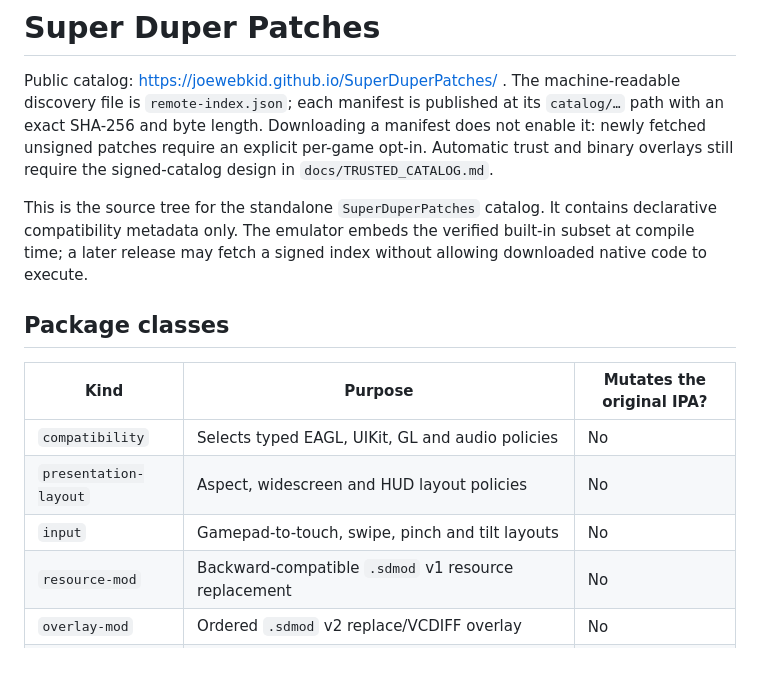
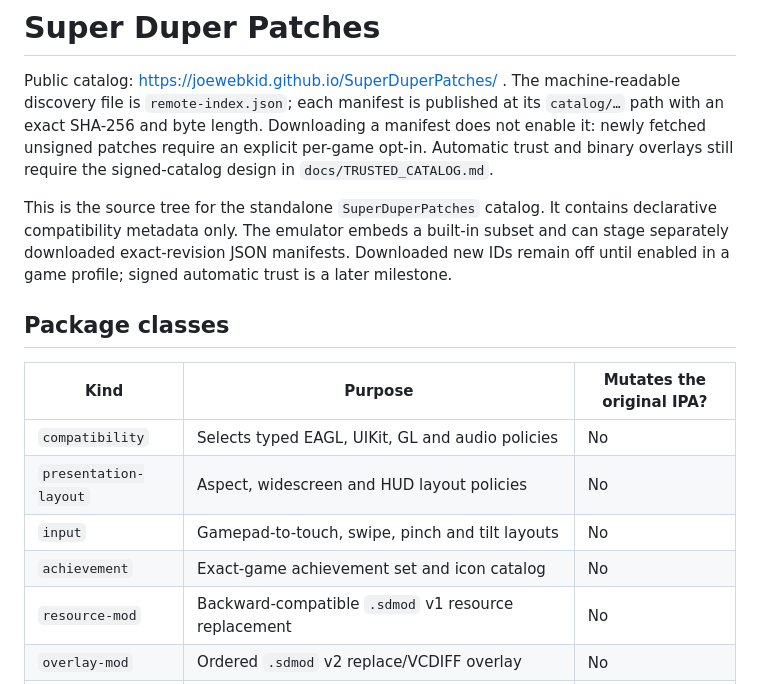
Before and after one commit to joewebkid/SuperDuperPatches, a Markdown page: README.md, the part around the change. GitHub-like rendering.

Commit message:
Document staged patch downloads and achievement metadata

```diff
--- a/README.md
+++ b/README.md
@@ -8,9 +8,10 @@ require an explicit per-game opt-in. Automatic trust and binary overlays still
 require the signed-catalog design in `docs/TRUSTED_CATALOG.md`.
 
 This is the source tree for the standalone `SuperDuperPatches` catalog. It
-contains declarative compatibility metadata only. The emulator
-embeds the verified built-in subset at compile time; a later release may fetch
-a signed index without allowing downloaded native code to execute.
+contains declarative compatibility metadata only. The emulator embeds a
+built-in subset and can stage separately downloaded exact-revision JSON
+manifests. Downloaded new IDs remain off until enabled in a game profile;
+signed automatic trust is a later milestone.
 
 ## Package classes
 
@@ -19,6 +20,7 @@ a signed index without allowing downloaded native code to execute.
 | `compatibility` | Selects typed EAGL, UIKit, GL and audio policies | No |
 | `presentation-layout` | Aspect, widescreen and HUD layout policies | No |
 | `input` | Gamepad-to-touch, swipe, pinch and tilt layouts | No |
+| `achievement` | Exact-game achievement set and icon catalog | No |
 | `resource-mod` | Backward-compatible `.sdmod` v1 resource replacement | No |
 | `overlay-mod` | Ordered `.sdmod` v2 replace/VCDIFF overlay | No |
 | `binary` | Catalog metadata for a typed binary policy; bytes live only in verified `.sdmod` v2 VCDIFF | No |
```
